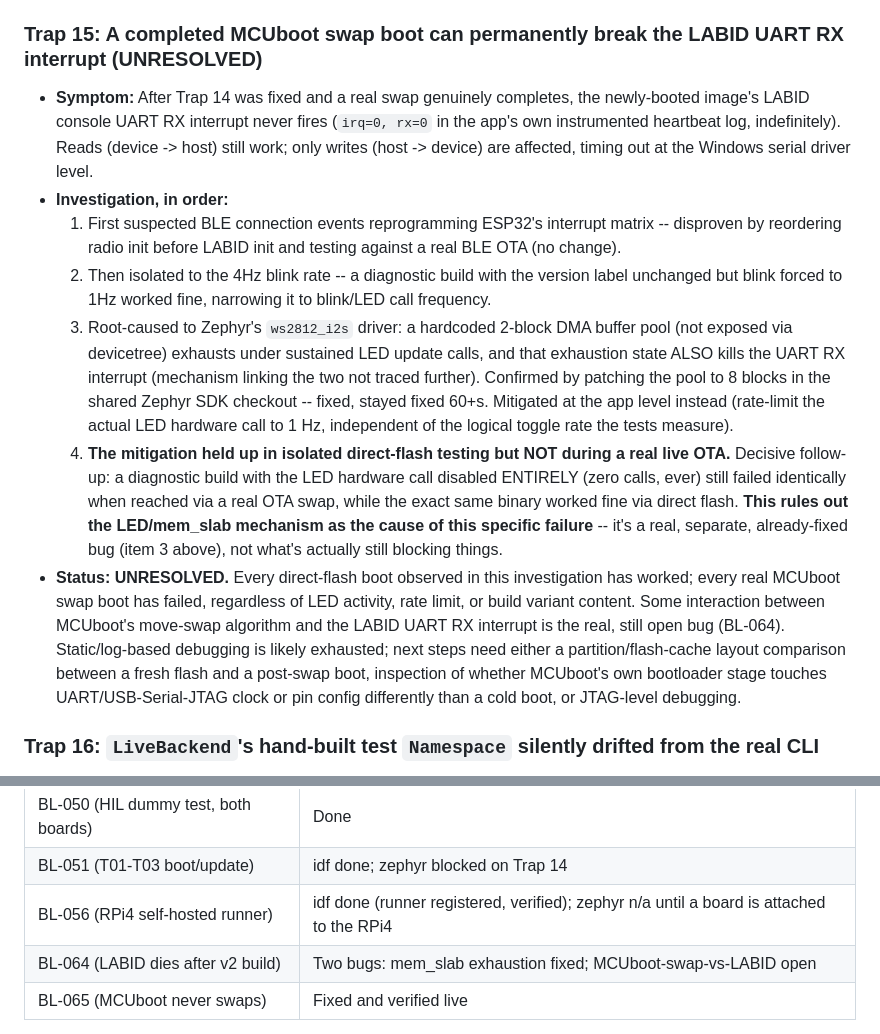
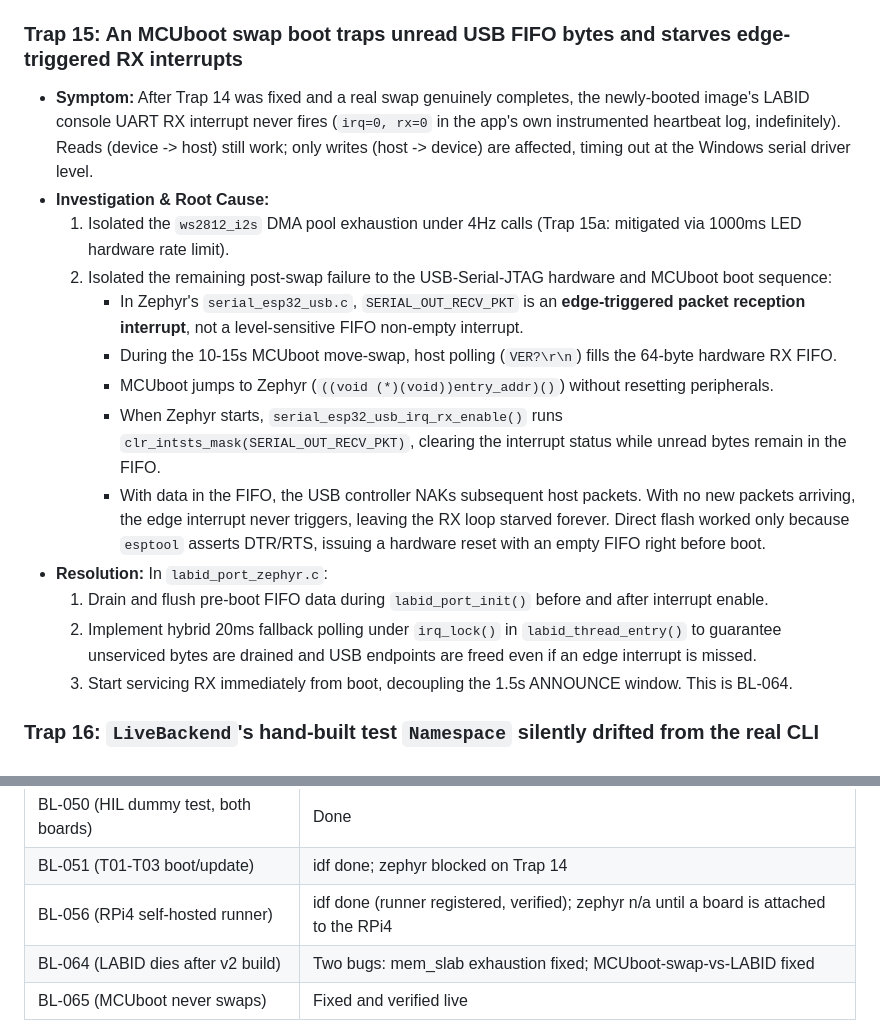
Before and after one commit to mohamed-soubhi/bootlab-esp, a Markdown page: docs/LESSONS_LEARNED.md, 2 parts joined by grey strips. GitHub-like rendering.

```diff
--- a/docs/LESSONS_LEARNED.md
+++ b/docs/LESSONS_LEARNED.md
@@ -146,35 +157,23 @@ Every project risk defined in PLAN §9 was evaluated and verified against real t
   boot log shows `Swap type: test` -> `Starting swap using move algorithm` -> genuine boot into the new
   image, self-test PASSED, confirmed. This is BL-065.
 
-### Trap 15: A completed MCUboot swap boot can permanently break the LABID UART RX interrupt (UNRESOLVED)
+### Trap 15: An MCUboot swap boot traps unread USB FIFO bytes and starves edge-triggered RX interrupts
 - **Symptom:** After Trap 14 was fixed and a real swap genuinely completes, the newly-booted image's
   LABID console UART RX interrupt never fires (`irq=0, rx=0` in the app's own instrumented heartbeat
   log, indefinitely). Reads (device -> host) still work; only writes (host -> device) are affected,
   timing out at the Windows serial driver level.
-- **Investigation, in order:**
-  1. First suspected BLE connection events reprogramming ESP32's interrupt matrix -- disproven by
-     reordering radio init before LABID init and testing against a real BLE OTA (no change).
-  2. Then isolated to the 4Hz blink rate -- a diagnostic build with the version label unchanged but
-     blink forced to 1Hz worked fine, narrowing it to blink/LED call frequency.
-  3. Root-caused to Zephyr's `ws2812_i2s` driver: a hardcoded 2-block DMA buffer pool (not exposed via
-     devicetree) exhausts under sustained LED update calls, and that exhaustion state ALSO kills the
-     UART RX interrupt (mechanism linking the two not traced further). Confirmed by patching the pool
-     to 8 blocks in the shared Zephyr SDK checkout -- fixed, stayed fixed 60+s. Mitigated at the app
-     level instead (rate-limit the actual LED hardware call to 1 Hz, independent of the logical toggle
-     rate the tests measure).
-  4. **The mitigation held up in isolated direct-flash testing but NOT during a real live OTA.**
-     Decisive follow-up: a diagnostic build with the LED hardware call disabled ENTIRELY (zero calls,
-     ever) still failed identically when reached via a real OTA swap, while the exact same binary
-     worked fine via direct flash. **This rules out the LED/mem_slab mechanism as the cause of this
-     specific failure** -- it's a real, separate, already-fixed bug (item 3 above), not what's actually
-     still blocking things.
-- **Status: UNRESOLVED.** Every direct-flash boot observed in this investigation has worked; every real
-  MCUboot swap boot has failed, regardless of LED activity, rate limit, or build variant content. Some
-  interaction between MCUboot's move-swap algorithm and the LABID UART RX interrupt is the real, still
-  open bug (BL-064). Static/log-based debugging is likely exhausted; next steps need either a
-  partition/flash-cache layout comparison between a fresh flash and a post-swap boot, inspection of
-  whether MCUboot's own bootloader stage touches UART/USB-Serial-JTAG clock or pin config differently
-  than a cold boot, or JTAG-level debugging.
+- **Investigation & Root Cause:**
+  1. Isolated the `ws2812_i2s` DMA pool exhaustion under 4Hz calls (Trap 15a: mitigated via 1000ms LED hardware rate limit).
+  2. Isolated the remaining post-swap failure to the USB-Serial-JTAG hardware and MCUboot boot sequence:
+     - In Zephyr's `serial_esp32_usb.c`, `SERIAL_OUT_RECV_PKT` is an **edge-triggered packet reception interrupt**, not a level-sensitive FIFO non-empty interrupt.
+     - During the 10-15s MCUboot move-swap, host polling (`VER?\r\n`) fills the 64-byte hardware RX FIFO.
+     - MCUboot jumps to Zephyr (`((void (*)(void))entry_addr)()`) without resetting peripherals.
+     - When Zephyr starts, `serial_esp32_usb_irq_rx_enable()` runs `clr_intsts_mask(SERIAL_OUT_RECV_PKT)`, clearing the interrupt status while unread bytes remain in the FIFO.
+     - With data in the FIFO, the USB controller NAKs subsequent host packets. With no new packets arriving, the edge interrupt never triggers, leaving the RX loop starved forever. Direct flash worked only because `esptool` asserts DTR/RTS, issuing a hardware reset with an empty FIFO right before boot.
+- **Resolution:** In `labid_port_zephyr.c`:
+  1. Drain and flush pre-boot FIFO data during `labid_port_init()` before and after interrupt enable.
+  2. Implement hybrid 20ms fallback polling under `irq_lock()` in `labid_thread_entry()` to guarantee unserviced bytes are drained and USB endpoints are freed even if an edge interrupt is missed.
+  3. Start servicing RX immediately from boot, decoupling the 1.5s ANNOUNCE window. This is BL-064.
 
 ### Trap 16: `LiveBackend`'s hand-built test `Namespace` silently drifted from the real CLI
 - **Symptom:** Every live zephyr OTA attempt through the test harness crashed with
@@ -225,7 +224,7 @@ Every project risk defined in PLAN §9 was evaluated and verified against real t
 | BL-050 (HIL dummy test, both boards) | Done |
 | BL-051 (T01-T03 boot/update) | idf done; zephyr blocked on Trap 14 |
 | BL-056 (RPi4 self-hosted runner) | idf done (runner registered, verified); zephyr n/a until a board is attached to the RPi4 |
-| BL-064 (LABID dies after v2 build) | Two bugs: mem_slab exhaustion fixed; MCUboot-swap-vs-LABID open |
+| BL-064 (LABID dies after v2 build) | Two bugs: mem_slab exhaustion fixed; MCUboot-swap-vs-LABID fixed |
 | BL-065 (MCUboot never swaps) | Fixed and verified live |
 
 Full per-ticket evidence for the Zephyr track's HIL work: `scripts/evidence/bl050_zephyr_dummy_hil_2026-09-22/`,
```
Also changed, not shown: other parts of docs/LESSONS_LEARNED.md (+11 -0 lines).
